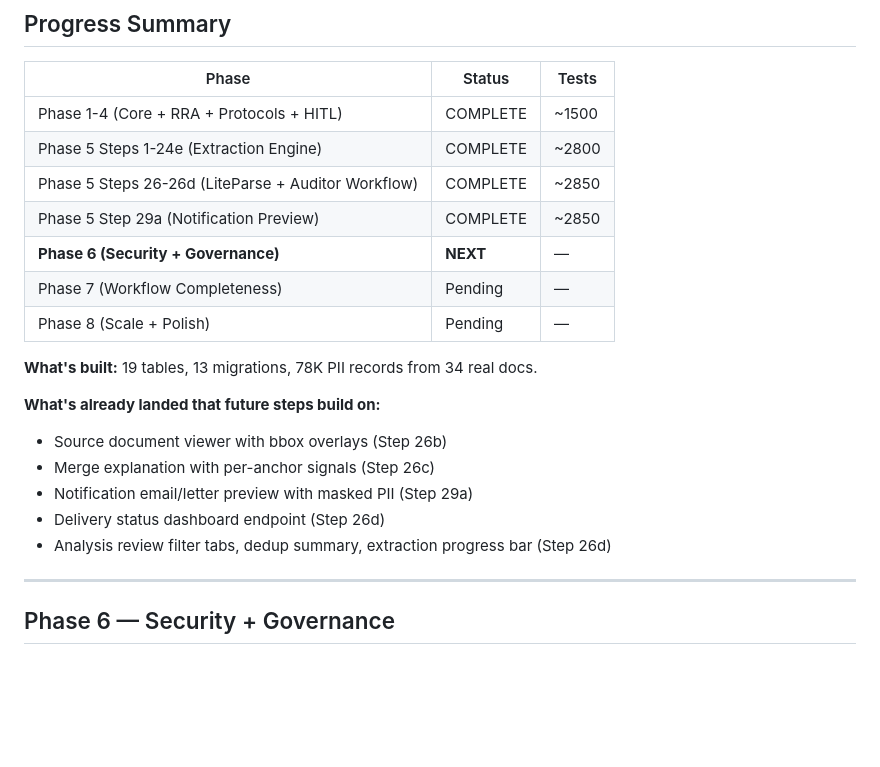
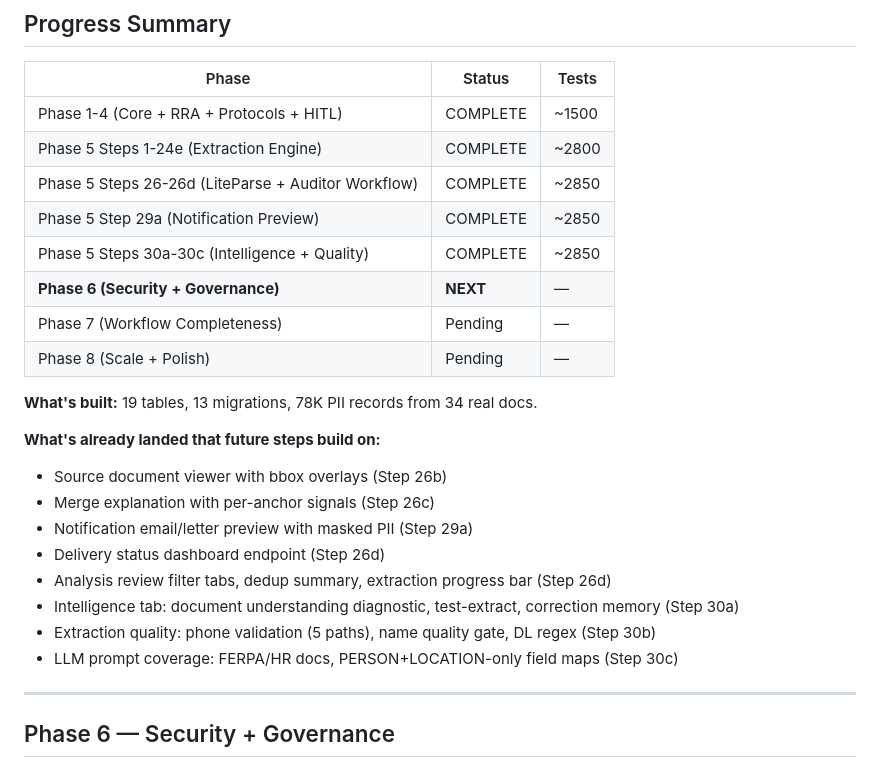
Before and after one commit to illiyaz/docdoc, a Markdown page: docs/PLAN.md, the part around the change. Rendered like a GitHub page; blank space fills up the shorter version.

```diff
--- a/docs/PLAN.md
+++ b/docs/PLAN.md
@@ -14,6 +14,7 @@ For detailed per-step implementation notes, see [CLAUDE_HISTORY.md](CLAUDE_HISTO
 | Phase 5 Steps 1-24e (Extraction Engine) | COMPLETE | ~2800 |
 | Phase 5 Steps 26-26d (LiteParse + Auditor Workflow) | COMPLETE | ~2850 |
 | Phase 5 Step 29a (Notification Preview) | COMPLETE | ~2850 |
+| Phase 5 Steps 30a-30c (Intelligence + Quality) | COMPLETE | ~2850 |
 | **Phase 6 (Security + Governance)** | **NEXT** | — |
 | Phase 7 (Workflow Completeness) | Pending | — |
 | Phase 8 (Scale + Polish) | Pending | — |
@@ -26,6 +27,9 @@ For detailed per-step implementation notes, see [CLAUDE_HISTORY.md](CLAUDE_HISTO
 - Notification email/letter preview with masked PII (Step 29a)
 - Delivery status dashboard endpoint (Step 26d)
 - Analysis review filter tabs, dedup summary, extraction progress bar (Step 26d)
+- Intelligence tab: document understanding diagnostic, test-extract, correction memory (Step 30a)
+- Extraction quality: phone validation (5 paths), name quality gate, DL regex (Step 30b)
+- LLM prompt coverage: FERPA/HR docs, PERSON+LOCATION-only field maps (Step 30c)
 
 ---
 
```
Also changed, not shown: CLAUDE.md (+10 -4 lines).
